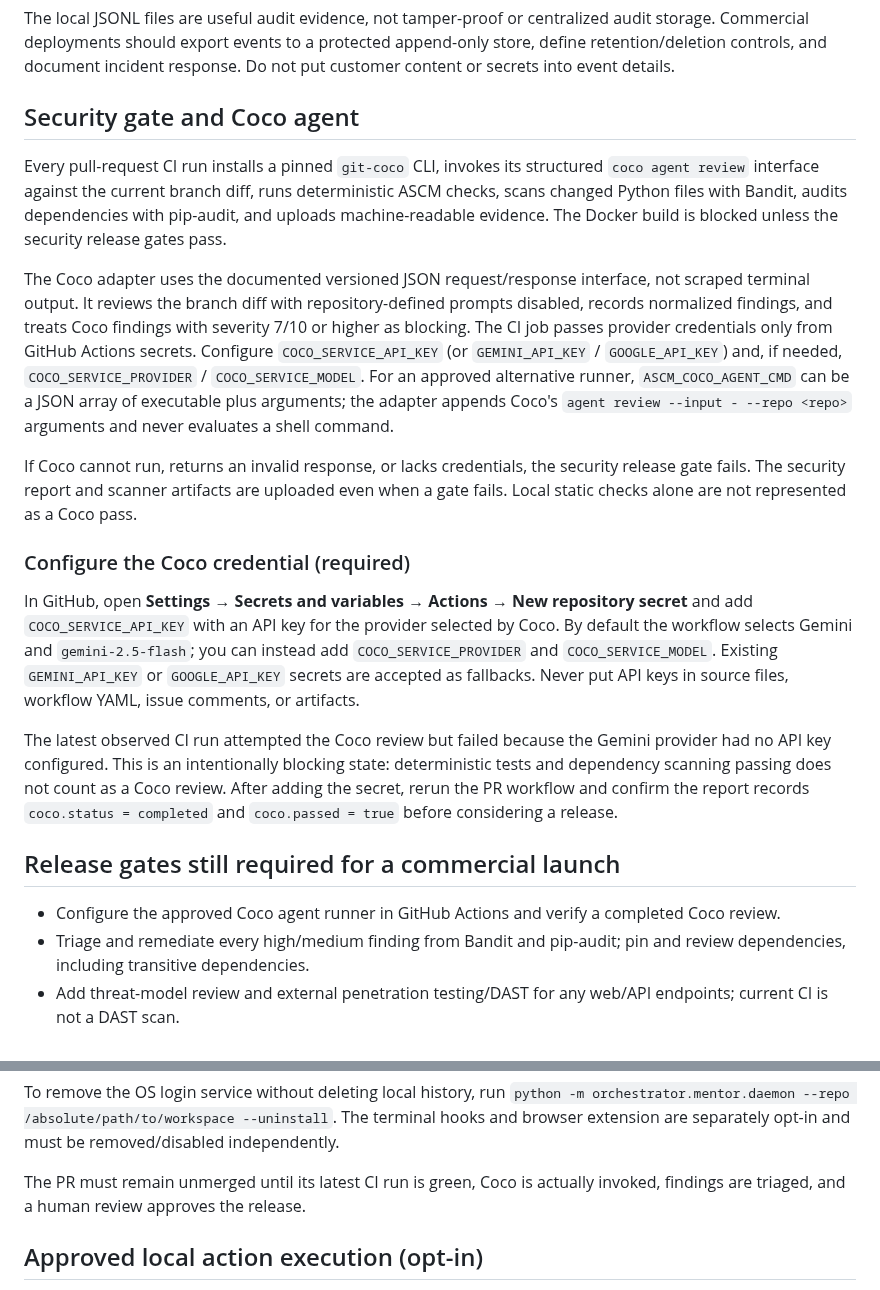
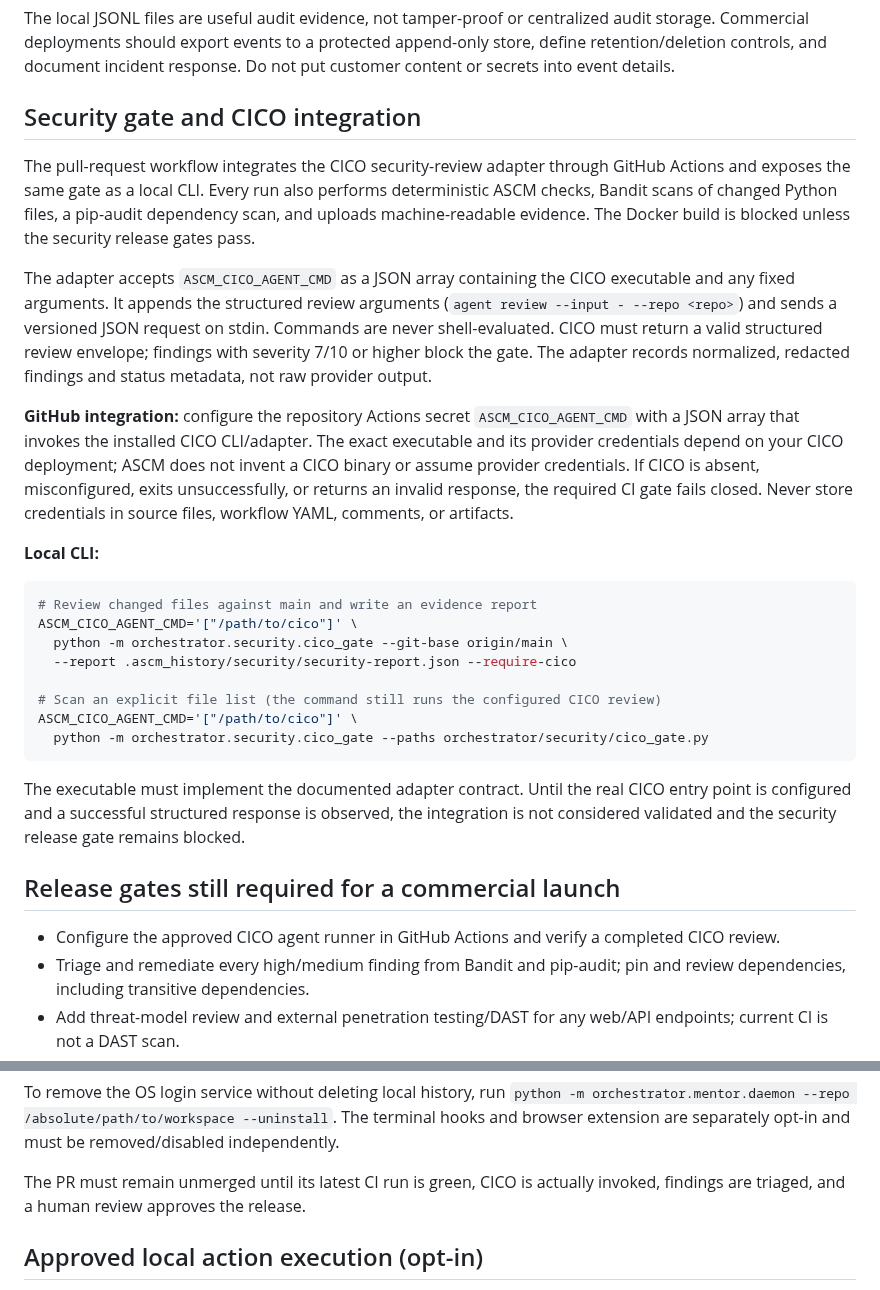
Before and after one commit to gopikomanduri/ascm-poc, a Markdown page: docs/commercial-readiness.md, 2 parts joined by grey strips. Drawn GitHub-style.

Commit message:
docs(security): document CICO CLI and GitHub integration

````diff
--- a/docs/commercial-readiness.md
+++ b/docs/commercial-readiness.md
@@ -37,22 +37,32 @@ Follow [the opt-in browser extension instructions](../browser_extension/README.m
 
 The local JSONL files are useful audit evidence, not tamper-proof or centralized audit storage. Commercial deployments should export events to a protected append-only store, define retention/deletion controls, and document incident response. Do not put customer content or secrets into event details.
 
-## Security gate and Coco agent
+## Security gate and CICO integration
 
-Every pull-request CI run installs a pinned `git-coco` CLI, invokes its structured `coco agent review` interface against the current branch diff, runs deterministic ASCM checks, scans changed Python files with Bandit, audits dependencies with pip-audit, and uploads machine-readable evidence. The Docker build is blocked unless the security release gates pass.
+The pull-request workflow integrates the CICO security-review adapter through GitHub Actions and exposes the same gate as a local CLI. Every run also performs deterministic ASCM checks, Bandit scans of changed Python files, a pip-audit dependency scan, and uploads machine-readable evidence. The Docker build is blocked unless the security release gates pass.
 
-The Coco adapter uses the documented versioned JSON request/response interface, not scraped terminal output. It reviews the branch diff with repository-defined prompts disabled, records normalized findings, and treats Coco findings with severity 7/10 or higher as blocking. The CI job passes provider credentials only from GitHub Actions secrets. Configure `COCO_SERVICE_API_KEY` (or `GEMINI_API_KEY` / `GOOGLE_API_KEY`) and, if needed, `COCO_SERVICE_PROVIDER` / `COCO_SERVICE_MODEL`. For an approved alternative runner, `ASCM_COCO_AGENT_CMD` can be a JSON array of executable plus arguments; the adapter appends Coco's `agent review --input - --repo <repo>` arguments and never evaluates a shell command.
+The adapter accepts `ASCM_CICO_AGENT_CMD` as a JSON array containing the CICO executable and any fixed arguments. It appends the structured review arguments (`agent review --input - --repo <repo>`) and sends a versioned JSON request on stdin. Commands are never shell-evaluated. CICO must return a valid structured review envelope; findings with severity 7/10 or higher block the gate. The adapter records normalized, redacted findings and status metadata, not raw provider output.
 
-If Coco cannot run, returns an invalid response, or lacks credentials, the security release gate fails. The security report and scanner artifacts are uploaded even when a gate fails. Local static checks alone are not represented as a Coco pass.
+**GitHub integration:** configure the repository Actions secret `ASCM_CICO_AGENT_CMD` with a JSON array that invokes the installed CICO CLI/adapter. The exact executable and its provider credentials depend on your CICO deployment; ASCM does not invent a CICO binary or assume provider credentials. If CICO is absent, misconfigured, exits unsuccessfully, or returns an invalid response, the required CI gate fails closed. Never store credentials in source files, workflow YAML, comments, or artifacts.
 
-### Configure the Coco credential (required)
+**Local CLI:**
 
-In GitHub, open **Settings → Secrets and variables → Actions → New repository secret** and add `COCO_SERVICE_API_KEY` with an API key for the provider selected by Coco. By default the workflow selects Gemini and `gemini-2.5-flash`; you can instead add `COCO_SERVICE_PROVIDER` and `COCO_SERVICE_MODEL`. Existing `GEMINI_API_KEY` or `GOOGLE_API_KEY` secrets are accepted as fallbacks. Never put API keys in source files, workflow YAML, issue comments, or artifacts.
+```bash
+# Review changed files against main and write an evidence report
+ASCM_CICO_AGENT_CMD='["/path/to/cico"]' \
+  python -m orchestrator.security.cico_gate --git-base origin/main \
+  --report .ascm_history/security/security-report.json --require-cico
 
-The latest observed CI run attempted the Coco review but failed because the Gemini provider had no API key configured. This is an intentionally blocking state: deterministic tests and dependency scanning passing does not count as a Coco review. After adding the secret, rerun the PR workflow and confirm the report records `coco.status = completed` and `coco.passed = true` before considering a release.
+# Scan an explicit file list (the command still runs the configured CICO review)
+ASCM_CICO_AGENT_CMD='["/path/to/cico"]' \
+  python -m orchestrator.security.cico_gate --paths orchestrator/security/cico_gate.py
+```
+
+The executable must implement the documented adapter contract. Until the real CICO entry point is configured and a successful structured response is observed, the integration is not considered validated and the security release gate remains blocked.
+
 ## Release gates still required for a commercial launch
 
-- Configure the approved Coco agent runner in GitHub Actions and verify a completed Coco review.
+- Configure the approved CICO agent runner in GitHub Actions and verify a completed CICO review.
 - Triage and remediate every high/medium finding from Bandit and pip-audit; pin and review dependencies, including transitive dependencies.
 - Add threat-model review and external penetration testing/DAST for any web/API endpoints; current CI is not a DAST scan.
 - Validate installer/uninstaller behavior on supported macOS, Linux desktop/systemd, and Windows versions. Browser native-host auto-registration is currently macOS/Linux only.
@@ -65,7 +75,7 @@ The latest observed CI run attempted the Coco review but failed because the Gemi
 
 To remove the OS login service without deleting local history, run `python -m orchestrator.mentor.daemon --repo /absolute/path/to/workspace --uninstall`. The terminal hooks and browser extension are separately opt-in and must be removed/disabled independently.
 
-The PR must remain unmerged until its latest CI run is green, Coco is actually invoked, findings are triaged, and a human review approves the release.
+The PR must remain unmerged until its latest CI run is green, CICO is actually invoked, findings are triaged, and a human review approves the release.
 
 
 ## Approved local action execution (opt-in)
````
